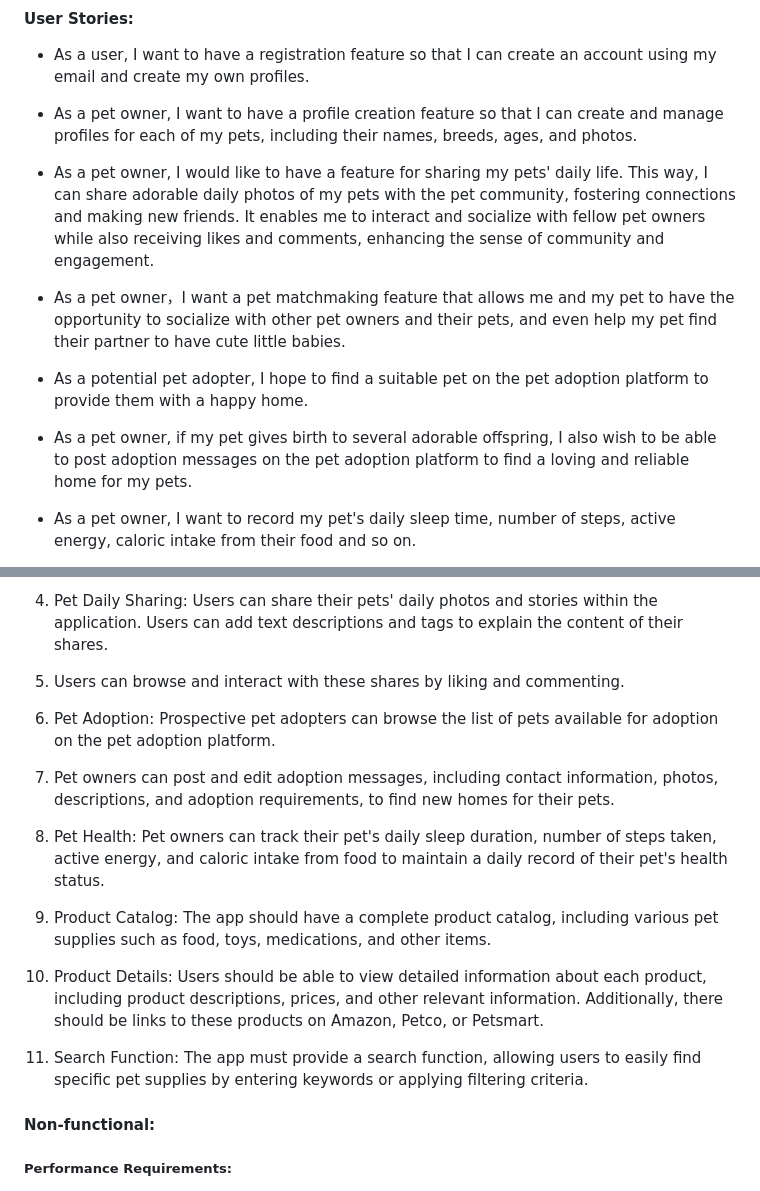
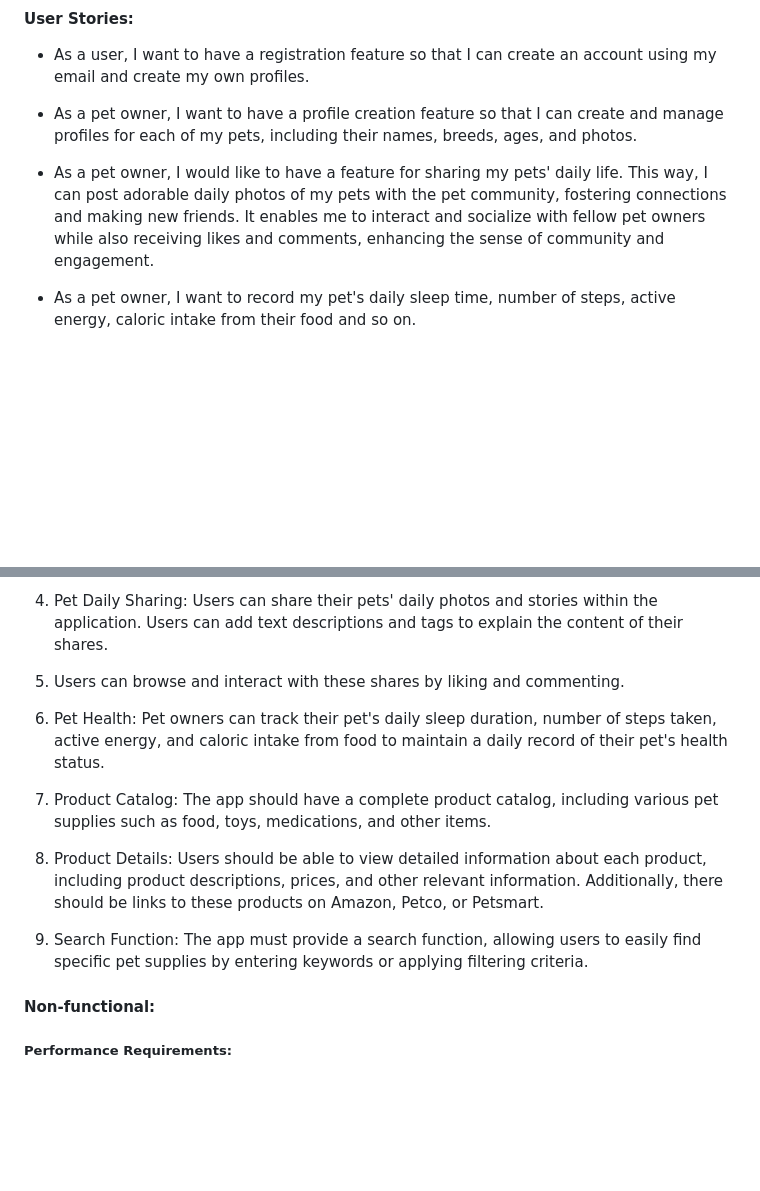
Before and after one commit to CS5520-Seattle-Fall23/finalproject-fantastic-four, a Markdown page: README.md, 2 parts joined by grey strips. Rendered like a GitHub page; blank space fills up the shorter version.

```diff
--- a/README.md
+++ b/README.md
@@ -24,13 +24,7 @@ Hao Luo, Xu Tan, Xuan Lei, Guodong Mao
 
 - As a pet owner, I want to have a profile creation feature so that I can create and manage profiles for each of my pets, including their names, breeds, ages, and photos.
 
-- As a pet owner, I would like to have a feature for sharing my pets' daily life. This way, I can share adorable daily photos of my pets with the pet community, fostering connections and making new friends. It enables me to interact and socialize with fellow pet owners while also receiving likes and comments, enhancing the sense of community and engagement.
-
-- As a pet owner，I want a pet matchmaking feature that allows me and my pet to have the opportunity to socialize with other pet owners and their pets, and even help my pet find their partner to have cute little babies.
-
-- As a potential pet adopter, I hope to find a suitable pet on the pet adoption platform to provide them with a happy home.
-
-- As a pet owner, if my pet gives birth to several adorable offspring, I also wish to be able to post adoption messages on the pet adoption platform to find a loving and reliable home for my pets.
+- As a pet owner, I would like to have a feature for sharing my pets' daily life. This way, I can post adorable daily photos of my pets with the pet community, fostering connections and making new friends. It enables me to interact and socialize with fellow pet owners while also receiving likes and comments, enhancing the sense of community and engagement.
 
 - As a pet owner, I want to record my pet's daily sleep time, number of steps, active energy, caloric intake from their food and so on.
 
@@ -67,17 +61,13 @@ graph TD;
 
 5. Users can browse and interact with these shares by liking and commenting.
 
-6. Pet Adoption: Prospective pet adopters can browse the list of pets available for adoption on the pet adoption platform.
+6. Pet Health: Pet owners can track their pet's daily sleep duration, number of steps taken, active energy, and caloric intake from food to maintain a daily record of their pet's health status.
 
-7. Pet owners can post and edit adoption messages, including contact information, photos, descriptions, and adoption requirements, to find new homes for their pets.
+7. Product Catalog: The app should have a complete product catalog, including various pet supplies such as food, toys, medications, and other items.
 
-8. Pet Health: Pet owners can track their pet's daily sleep duration, number of steps taken, active energy, and caloric intake from food to maintain a daily record of their pet's health status.
+8. Product Details: Users should be able to view detailed information about each product, including product descriptions, prices, and other relevant information. Additionally, there should be links to these products on Amazon, Petco, or Petsmart.
 
-9. Product Catalog: The app should have a complete product catalog, including various pet supplies such as food, toys, medications, and other items.
-
-10. Product Details: Users should be able to view detailed information about each product, including product descriptions, prices, and other relevant information. Additionally, there should be links to these products on Amazon, Petco, or Petsmart.
-
-11. Search Function: The app must provide a search function, allowing users to easily find specific pet supplies by entering keywords or applying filtering criteria.
+9. Search Function: The app must provide a search function, allowing users to easily find specific pet supplies by entering keywords or applying filtering criteria.
 
 
 #### Non-functional:
```
Also changed, not shown: other parts of README.md (+1 -1 lines).
